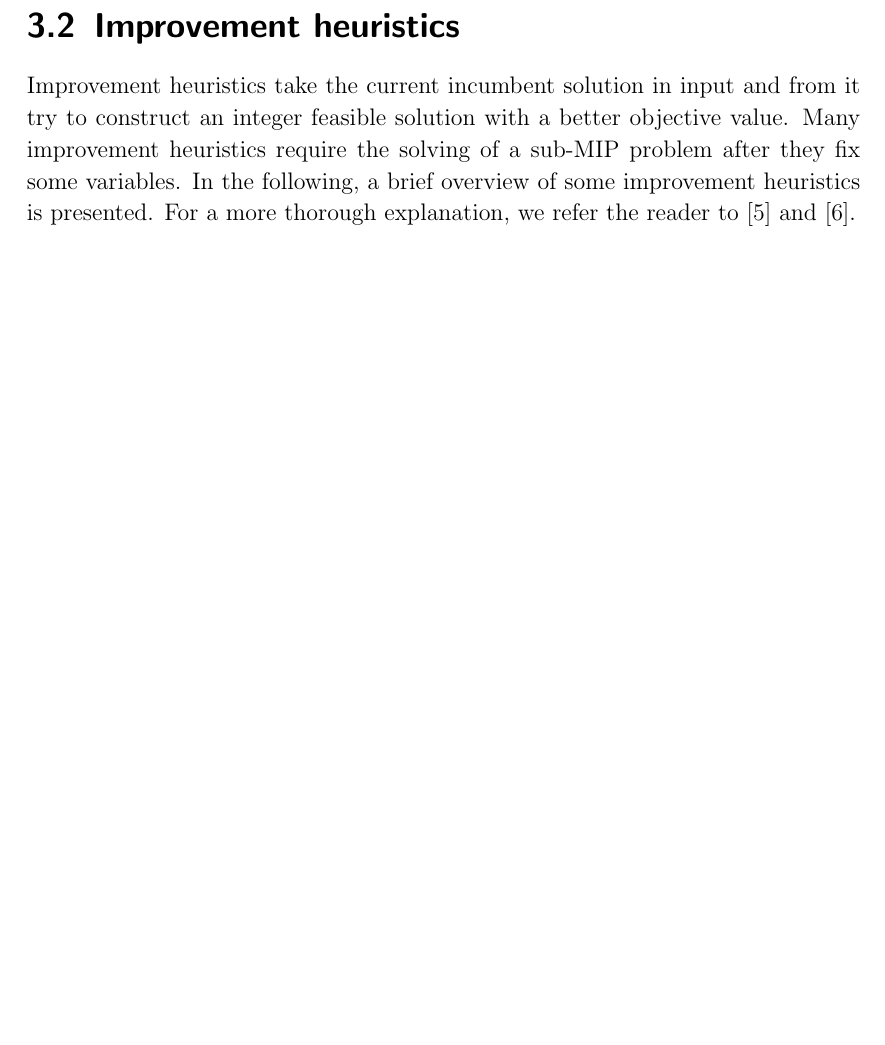
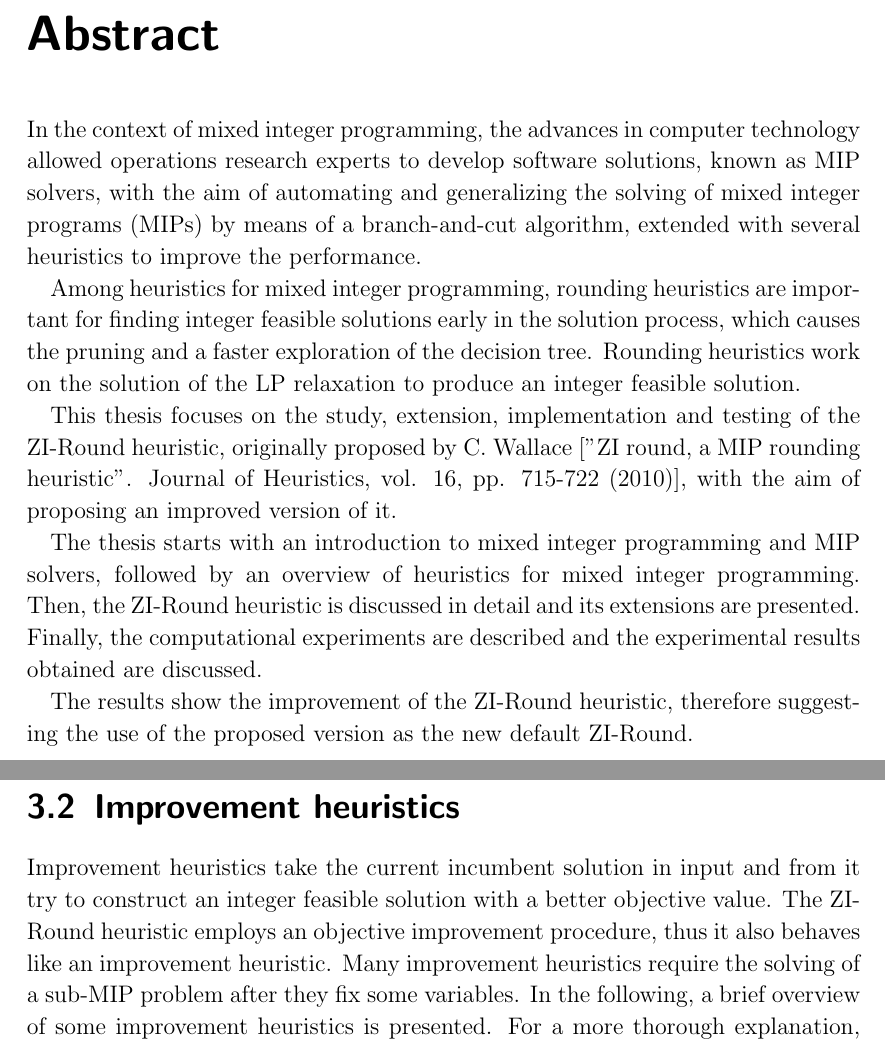
Before and after one commit to ivanviviani/ziround, a LaTeX thesis (thesis/thesis.tex): part of page 17 of 63 before the commit and two parts of pages 3 and 19 of 65 after it, the two joined at a grey line, cut at the place of the change, the shorter picture padded with empty space. Compiled offline with pdfLaTeX.

Commit message:
thesis: add abstract

```diff
--- a/thesis/thesis.tex
+++ b/thesis/thesis.tex
@@ -71,6 +71,13 @@
 	\textsf{Padova, October $XY^{vw}$ 2020}
 \end{center}
 \end{titlepage}
+
+\addchap*{Abstract}
+In the context of mixed integer programming, the advances in computer technology allowed operations research experts to develop software solutions, known as MIP solvers, with the aim of automating and generalizing the solving of mixed integer programs (MIPs) by means of a branch-and-cut algorithm, extended with several heuristics to improve the performance. \par
+Among heuristics for mixed integer programming, rounding heuristics are important for finding integer feasible solutions early in the solution process, which causes the pruning and a faster exploration of the decision tree. Rounding heuristics work on the solution of the LP relaxation to produce an integer feasible solution. \par
+This thesis focuses on the study, extension, implementation and testing of the ZI-Round heuristic, originally proposed by C. Wallace ["ZI round, a MIP rounding heuristic". Journal of Heuristics, vol. 16, pp. 715-722 (2010)], with the aim of proposing an improved version of it. \par
+The thesis starts with an introduction to mixed integer programming and MIP solvers, followed by an overview of heuristics for mixed integer programming. Then, the ZI-Round heuristic is discussed in detail and its extensions are presented. Finally, the computational experiments are described and the experimental results obtained are discussed. \par
+The results show the improvement of the ZI-Round heuristic, therefore suggesting the use of the proposed version as the new default ZI-Round.
 
 \tableofcontents
 
@@ -221,7 +228,7 @@ The shifting heuristic follows different variable selection strategies depending
 
 \section{Improvement heuristics} \label{sec:improvementheur}
 %! General description + brief examples
-Improvement heuristics take the current incumbent solution in input and from it try to construct an integer feasible solution with a better objective value. Many improvement heuristics require the solving of a sub-MIP problem after they fix some variables. In the following, a brief overview of some improvement heuristics is presented. For a more thorough explanation, we refer the reader to \cite{hendel2011} and \cite{achterberg2012}. \par
+Improvement heuristics take the current incumbent solution in input and from it try to construct an integer feasible solution with a better objective value. The ZI-Round heuristic employs an objective improvement procedure, thus it also behaves like an improvement heuristic. Many improvement heuristics require the solving of a sub-MIP problem after they fix some variables. In the following, a brief overview of some improvement heuristics is presented. For a more thorough explanation, we refer the reader to \cite{hendel2011} and \cite{achterberg2012}. \par
 %! Crossover
 \subsubsection{Crossover}
 The \textit{crossover} heuristic takes three integer feasible solutions in input, fixes all the discrete variables that take the same value in the three solutions, and solves the new sub-MIP problem obtained. As for the choice of the three input solutions, they could be the best ones available or even just randomly selected.
```
Also changed, not shown: 2 other files.
